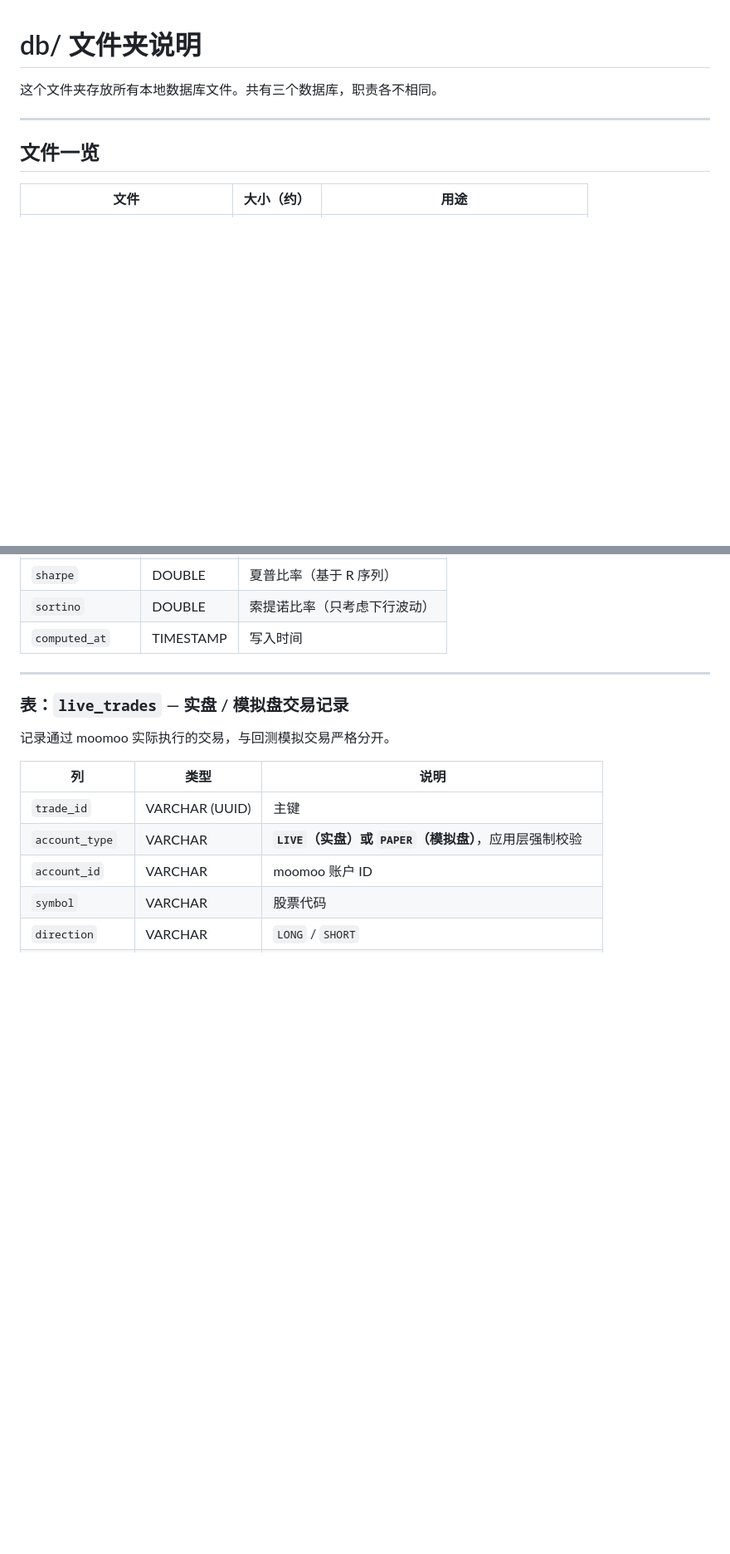
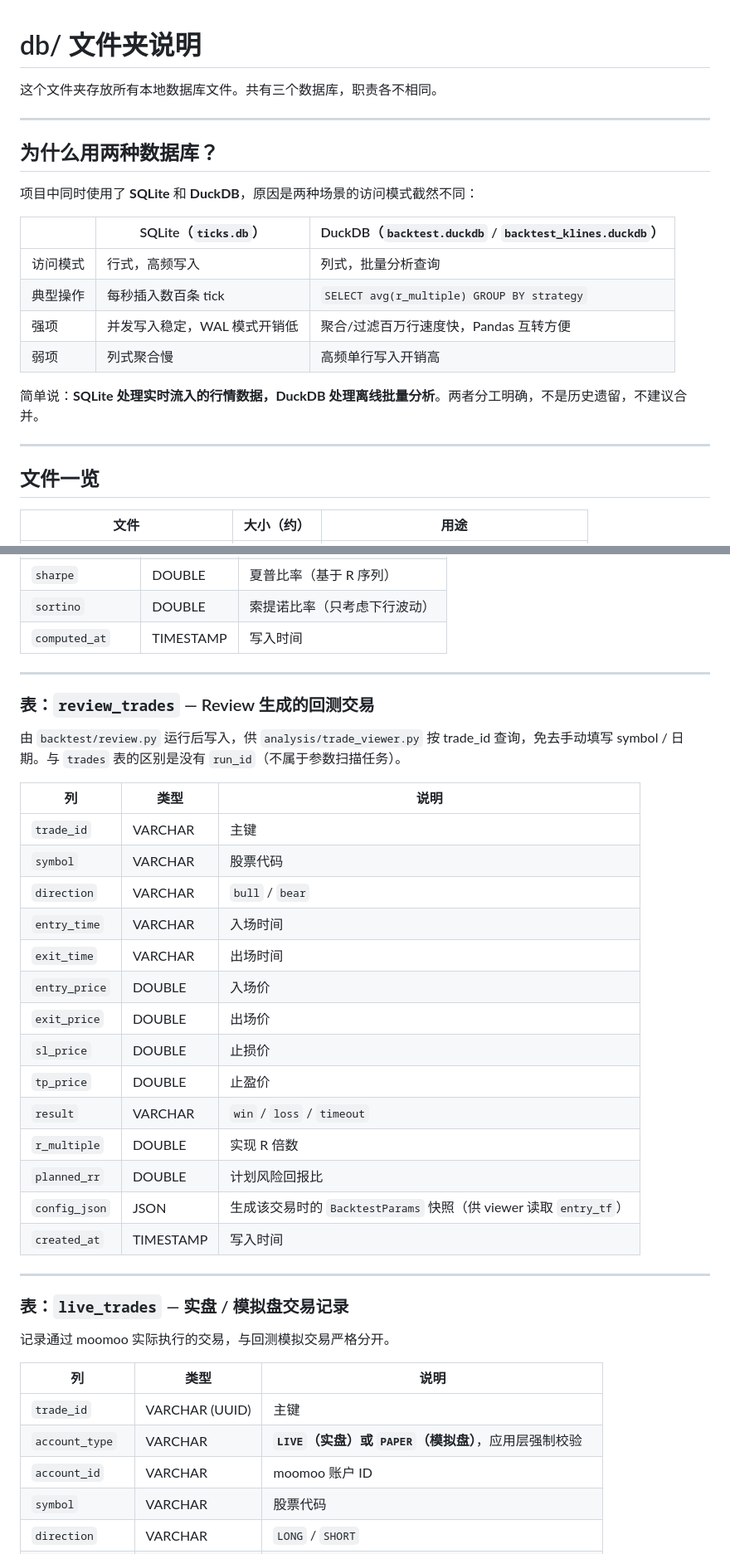
Before and after one commit to Wan-Yifei/structure-edge, a Markdown page: db/README.md, 2 parts joined by grey strips. Shown at 83% size. Drawn GitHub-style; blank space fills up the shorter version.

Commit message:
docs(db): update README with dual-DB rationale, algo_version/commit_hash, review_trades table

```diff
--- a/db/README.md
+++ b/db/README.md
@@ -1,6 +1,21 @@
 # db/ 文件夹说明
 
 这个文件夹存放所有本地数据库文件。共有三个数据库，职责各不相同。
+
+---
+
+## 为什么用两种数据库？
+
+项目中同时使用了 **SQLite** 和 **DuckDB**，原因是两种场景的访问模式截然不同：
+
+| | SQLite（`ticks.db`）| DuckDB（`backtest.duckdb` / `backtest_klines.duckdb`）|
+|--|--|--|
+| 访问模式 | 行式，高频写入 | 列式，批量分析查询 |
+| 典型操作 | 每秒插入数百条 tick | `SELECT avg(r_multiple) GROUP BY strategy` |
+| 强项 | 并发写入稳定，WAL 模式开销低 | 聚合/过滤百万行速度快，Pandas 互转方便 |
+| 弱项 | 列式聚合慢 | 高频单行写入开销高 |
+
+简单说：**SQLite 处理实时流入的行情数据，DuckDB 处理离线批量分析**。两者分工明确，不是历史遗留，不建议合并。
 
 ---
 
@@ -135,6 +152,29 @@ live_trades（独立）
 | `sharpe` | DOUBLE | 夏普比率（基于 R 序列） |
 | `sortino` | DOUBLE | 索提诺比率（只考虑下行波动） |
 | `computed_at` | TIMESTAMP | 写入时间 |
+
+---
+
+### 表：`review_trades` — Review 生成的回测交易
+
+由 `backtest/review.py` 运行后写入，供 `analysis/trade_viewer.py` 按 trade_id 查询，免去手动填写 symbol / 日期。与 `trades` 表的区别是没有 `run_id`（不属于参数扫描任务）。
+
+| 列 | 类型 | 说明 |
+|----|------|------|
+| `trade_id` | VARCHAR | 主键 |
+| `symbol` | VARCHAR | 股票代码 |
+| `direction` | VARCHAR | `bull` / `bear` |
+| `entry_time` | VARCHAR | 入场时间 |
+| `exit_time` | VARCHAR | 出场时间 |
+| `entry_price` | DOUBLE | 入场价 |
+| `exit_price` | DOUBLE | 出场价 |
+| `sl_price` | DOUBLE | 止损价 |
+| `tp_price` | DOUBLE | 止盈价 |
+| `result` | VARCHAR | `win` / `loss` / `timeout` |
+| `r_multiple` | DOUBLE | 实现 R 倍数 |
+| `planned_rr` | DOUBLE | 计划风险回报比 |
+| `config_json` | JSON | 生成该交易时的 `BacktestParams` 快照（供 viewer 读取 `entry_tf`）|
+| `created_at` | TIMESTAMP | 写入时间 |
 
 ---
 
```
Also changed, not shown: other parts of db/README.md (+2 -0 lines).
